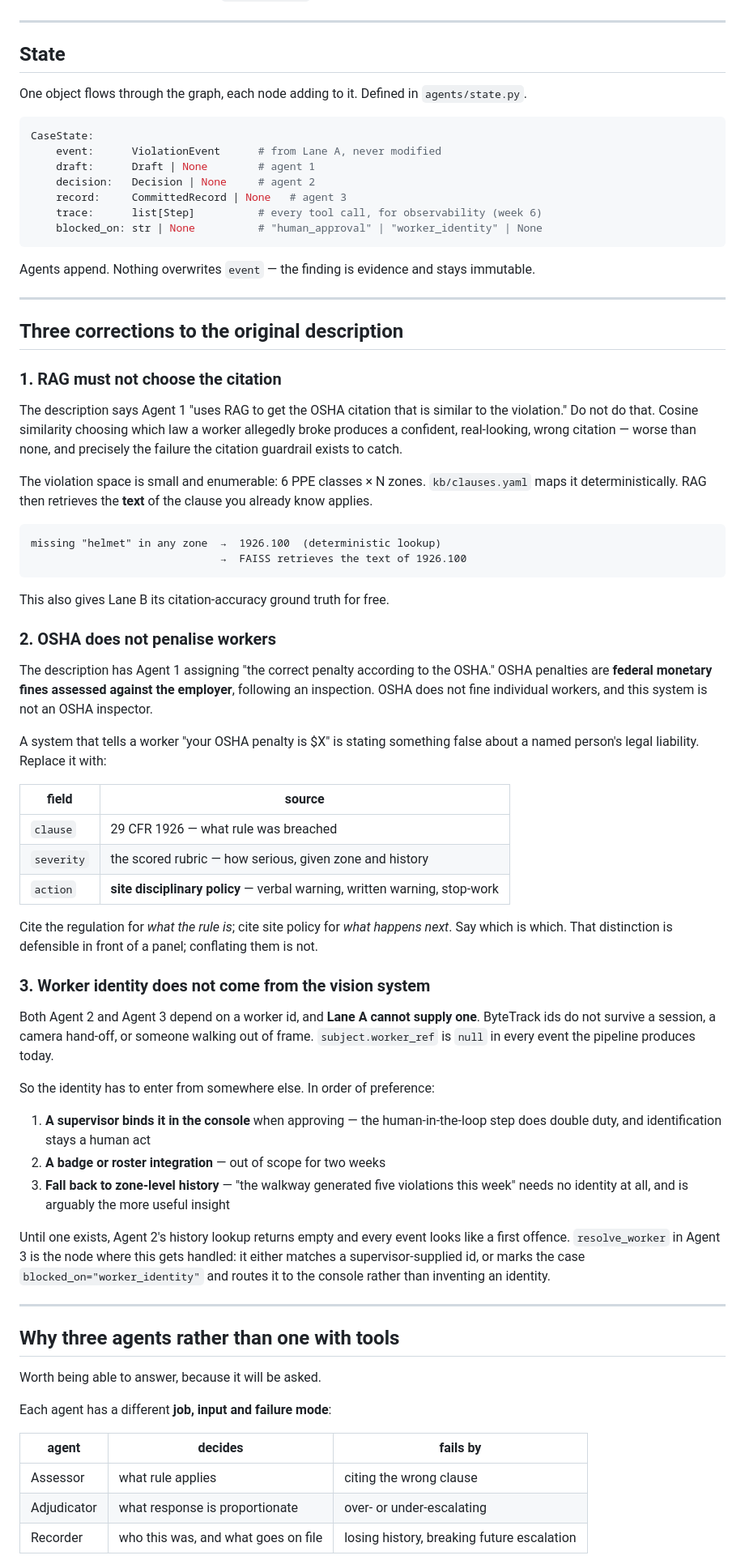
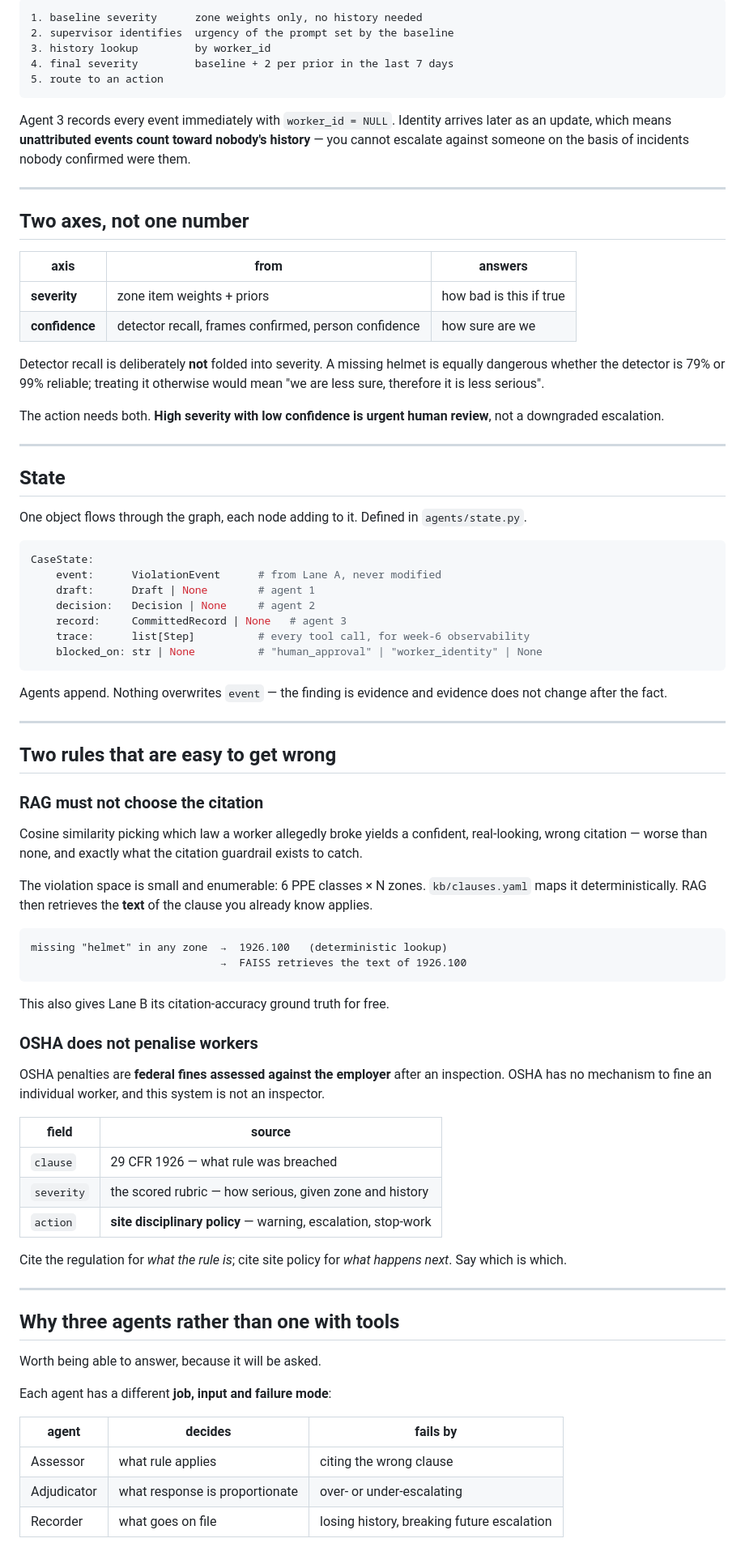
Before and after one commit to AIAgenticTeam/ppe-safety-supervisor, a Markdown page: docs/AGENT_WORKFLOW.md, the part around one of its changes. Shown at 81% size. Drawn GitHub-style.

````diff
--- a/docs/AGENT_WORKFLOW.md
+++ b/docs/AGENT_WORKFLOW.md
@@ -97,3 +123,30 @@ Two consequences for the build:
+```
+1. baseline severity      zone weights only, no history needed
+2. supervisor identifies  urgency of the prompt set by the baseline
+3. history lookup         by worker_id
+4. final severity         baseline + 2 per prior in the last 7 days
+5. route to an action
+```
+
+Agent 3 records every event immediately with `worker_id = NULL`. Identity arrives later
+as an update, which means **unattributed events count toward nobody's history** — you
+cannot escalate against someone on the basis of incidents nobody confirmed were them.
+
+---
+
+## Two axes, not one number
+
+| axis | from | answers |
+| --- | --- | --- |
+| **severity** | zone item weights + priors | how bad is this if true |
+| **confidence** | detector recall, frames confirmed, person confidence | how sure are we |
+
+Detector recall is deliberately **not** folded into severity. A missing helmet is equally
+dangerous whether the detector is 79% or 99% reliable; treating it otherwise would mean
+"we are less sure, therefore it is less serious".
+
+The action needs both. **High severity with low confidence is urgent human review**, not
+a downgraded escalation.
 
 ---
 
@@ -107,71 +160,47 @@ CaseState:
     draft:      Draft | None        # agent 1
     decision:   Decision | None     # agent 2
     record:     CommittedRecord | None   # agent 3
-    trace:      list[Step]          # every tool call, for observability (week 6)
+    trace:      list[Step]          # every tool call, for week-6 observability
     blocked_on: str | None          # "human_approval" | "worker_identity" | None
 ```
 
-Agents append. Nothing overwrites `event` — the finding is evidence and stays immutable.
+Agents append. Nothing overwrites `event` — the finding is evidence and evidence does not
+change after the fact.
 
 ---
 
-## Three corrections to the original description
+## Two rules that are easy to get wrong
 
-### 1. RAG must not choose the citation
+### RAG must not choose the citation
 
-The description says Agent 1 "uses RAG to get the OSHA citation that is similar to the
-violation." Do not do that. Cosine similarity choosing which law a worker allegedly broke
-produces a confident, real-looking, wrong citation — worse than none, and precisely the
-failure the citation guardrail exists to catch.
+Cosine similarity picking which law a worker allegedly broke yields a confident,
+real-looking, wrong citation — worse than none, and exactly what the citation guardrail
+exists to catch.
 
 The violation space is small and enumerable: 6 PPE classes × N zones. `kb/clauses.yaml`
 maps it deterministically. RAG then retrieves the **text** of the clause you already know
 applies.
 
 ```
-missing "helmet" in any zone  →  1926.100  (deterministic lookup)
+missing "helmet" in any zone  →  1926.100   (deterministic lookup)
                               →  FAISS retrieves the text of 1926.100
 ```
 
 This also gives Lane B its citation-accuracy ground truth for free.
 
-### 2. OSHA does not penalise workers
+### OSHA does not penalise workers
 
-The description has Agent 1 assigning "the correct penalty according to the OSHA."
-OSHA penalties are **federal monetary fines assessed against the employer**, following an
-inspection. OSHA does not fine individual workers, and this system is not an OSHA
-inspector.
-
-A system that tells a worker "your OSHA penalty is $X" is stating something false about a
-named person's legal liability. Replace it with:
+OSHA penalties are **federal fines assessed against the employer** after an inspection.
+OSHA has no mechanism to fine an individual worker, and this system is not an inspector.
 
 | field | source |
 | --- | --- |
 | `clause` | 29 CFR 1926 — what rule was breached |
 | `severity` | the scored rubric — how serious, given zone and history |
-| `action` | **site disciplinary policy** — verbal warning, written warning, stop-work |
+| `action` | **site disciplinary policy** — warning, escalation, stop-work |
 
 Cite the regulation for *what the rule is*; cite site policy for *what happens next*. Say
-which is which. That distinction is defensible in front of a panel; conflating them is not.
-
-### 3. Worker identity does not come from the vision system
-
-Both Agent 2 and Agent 3 depend on a worker id, and **Lane A cannot supply one**.
-ByteTrack ids do not survive a session, a camera hand-off, or someone walking out of
-frame. `subject.worker_ref` is `null` in every event the pipeline produces today.
-
-So the identity has to enter from somewhere else. In order of preference:
-
-1. **A supervisor binds it in the console** when approving — the human-in-the-loop step
-   does double duty, and identification stays a human act
-2. **A badge or roster integration** — out of scope for two weeks
-3. **Fall back to zone-level history** — "the walkway generated five violations this
-   week" needs no identity at all, and is arguably the more useful insight
-
-Until one exists, Agent 2's history lookup returns empty and every event looks like a
-first offence. `resolve_worker` in Agent 3 is the node where this gets handled: it either
-matches a supervisor-supplied id, or marks the case `blocked_on="worker_identity"` and
-routes it to the console rather than inventing an identity.
+which is which.
 
 ---
 
@@ -185,5 +214,5 @@ Each agent has a different **job, input and failure mode**:
 | --- | --- | --- |
 | Assessor | what rule applies | citing the wrong clause |
 | Adjudicator | what response is proportionate | over- or under-escalating |
-| Recorder | who this was, and what goes on file | losing history, breaking future escalation |
+| Recorder | what goes on file | losing history, breaking future escalation |
 
````
Also changed, not shown: other parts of docs/AGENT_WORKFLOW.md (+59 -33 lines).
